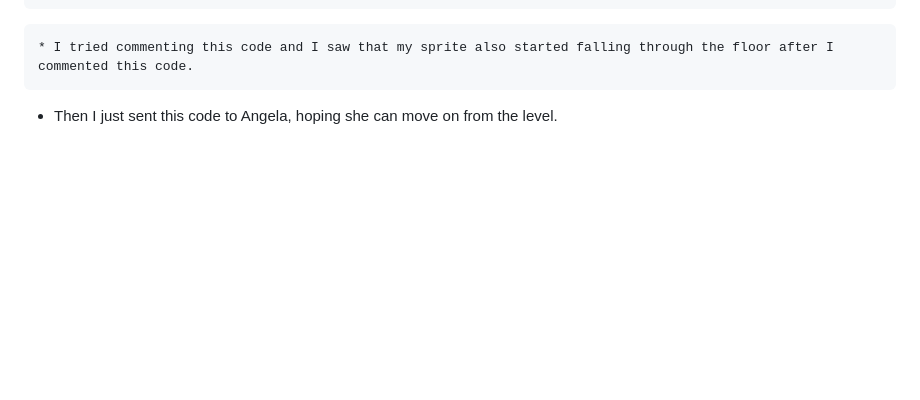
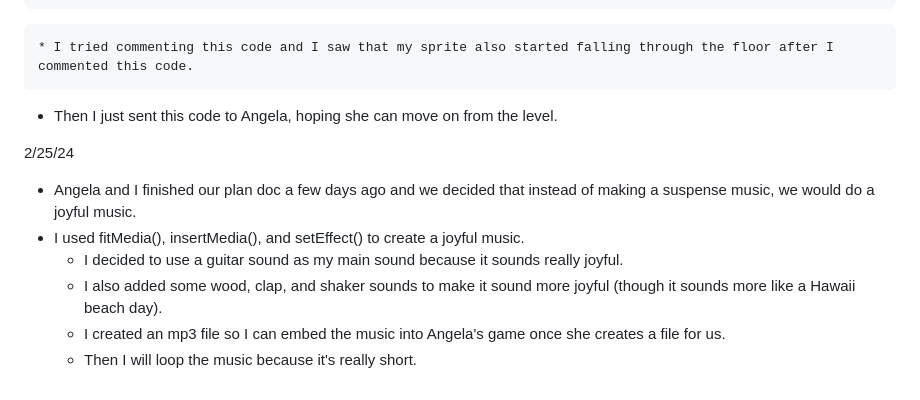
Before and after one commit to adaz0858/sep11-freedom-project, a Markdown page: tool/learning-log.md, the part around the change. GitHub-like rendering; blank space fills up the shorter version.

Commit message:
Finish 2/25/24

````diff
--- a/tool/learning-log.md
+++ b/tool/learning-log.md
@@ -130,3 +130,11 @@ body({ isStatic: true })
 ```
     * I tried commenting this code and I saw that my sprite also started falling through the floor after I commented this code.
 * Then I just sent this code to Angela, hoping she can move on from the level.
+
+2/25/24
+* Angela and I finished our plan doc a few days ago and we decided that instead of making a suspense music, we would do a joyful music.
+* I used fitMedia(), insertMedia(), and setEffect() to create a joyful music.
+    * I decided to use a guitar sound as my main sound because it sounds really joyful.
+    * I also added some wood, clap, and shaker sounds to make it sound more joyful (though it sounds more like a Hawaii beach day).
+    * I created an mp3 file so I can embed the music into Angela's game once she creates a file for us.
+    * Then I will loop the music because it's really short.
````
